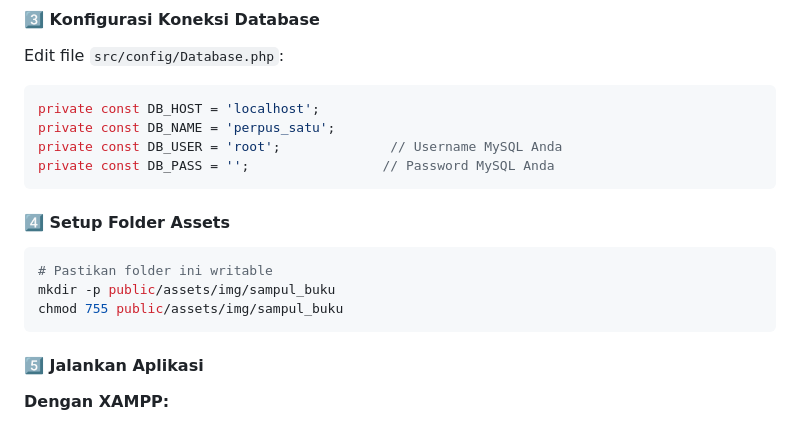
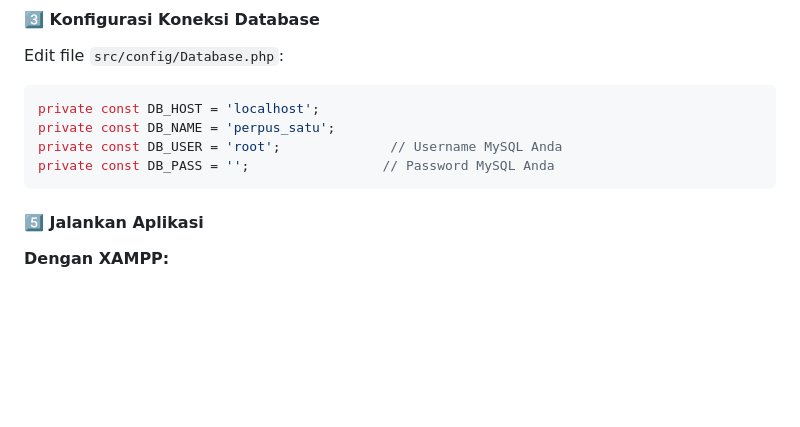
Before and after one commit to Piw01/e_perpus, a Markdown page: README.md, the part around the change. GitHub-like rendering; blank space fills up the shorter version.

Commit message:
Delete setup instructions for assets folder
Removed setup instructions for folder assets.

````diff
--- a/README.md
+++ b/README.md
@@ -140,13 +140,6 @@ private const DB_HOST = 'localhost';
 private const DB_NAME = 'perpus_satu';
 private const DB_USER = 'root';              // Username MySQL Anda
 private const DB_PASS = '';                 // Password MySQL Anda
-```
-
-#### 4️⃣ Setup Folder Assets
-```bash
-# Pastikan folder ini writable
-mkdir -p public/assets/img/sampul_buku
-chmod 755 public/assets/img/sampul_buku
 ```
 
 #### 5️⃣ Jalankan Aplikasi
````
